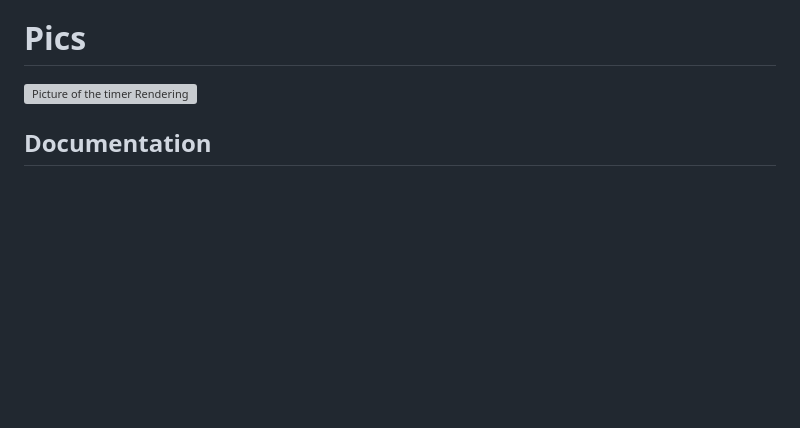
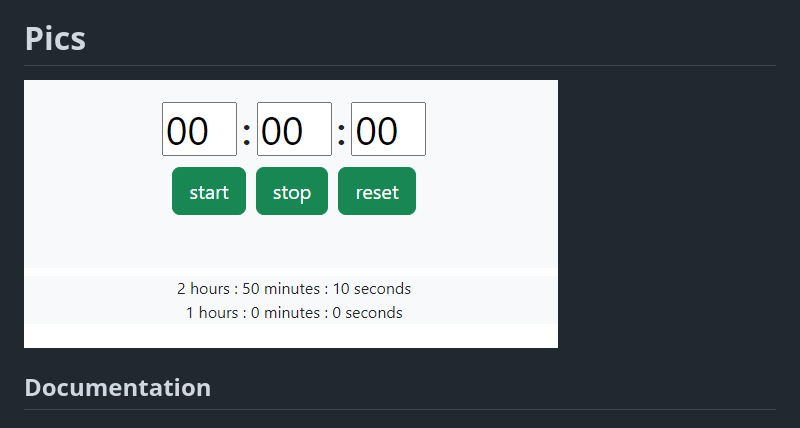
Before and after one commit to Sephgat/JS.StopWatch, a Markdown page: README.md, the part around the change. GitHub-like rendering; pictures changed too: screenshots/exampleTimer.png (added); blank space fills up the shorter version; grey boxes are pictures that could not be loaded.

Commit message:
swapping out pictures

```diff
--- a/README.md
+++ b/README.md
@@ -20,7 +20,7 @@ and the program will initiate a countdown based on the provided time input.
 * press "reset" to enter in a new time
 * press start again start the timer again
 # Pics
-![Picture of the timer Rendering](screenshots/example2.png)
+![Picture of the timer Rendering](screenshots/exampleTimer.png)
 
 ## Documentation
 ### Controller Class
```
